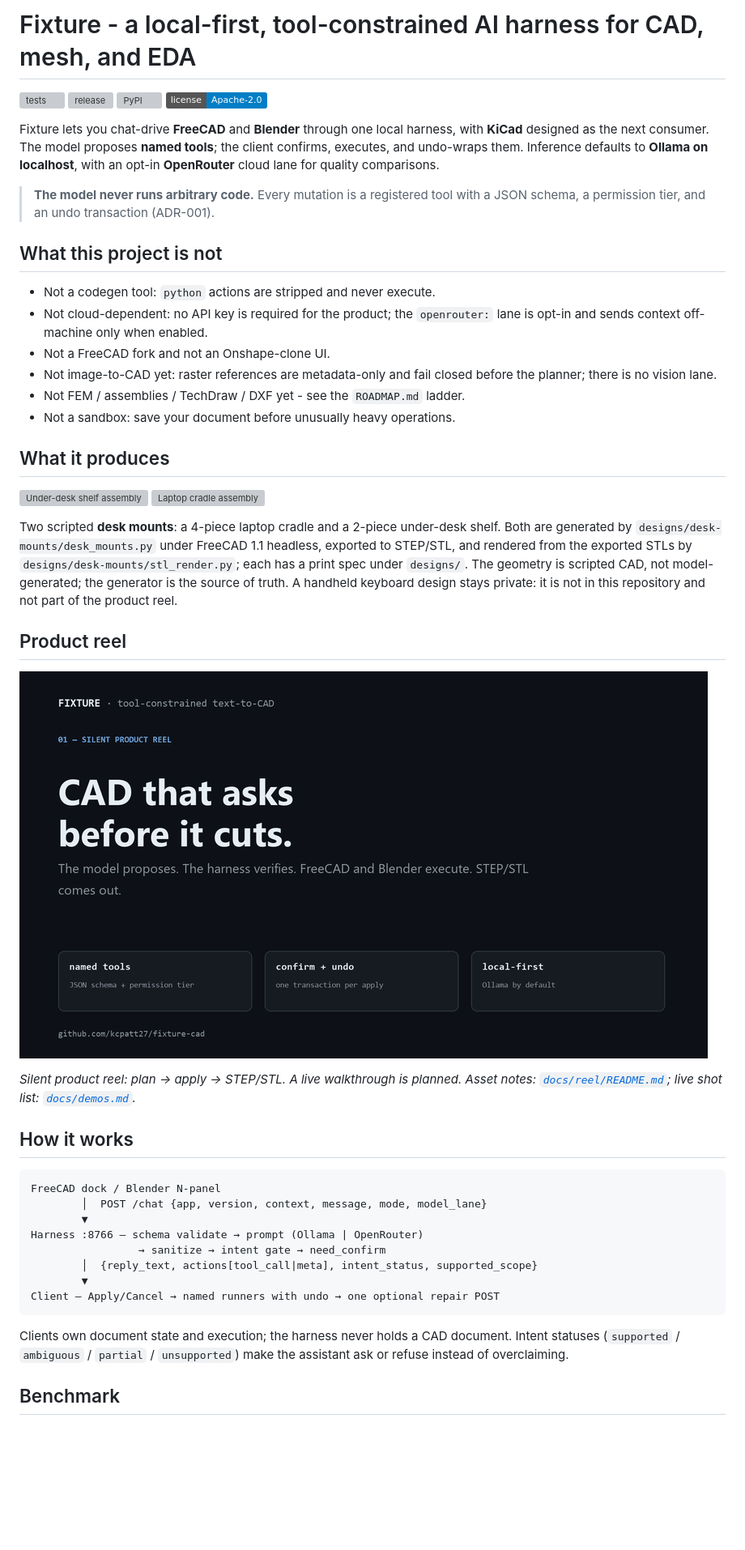
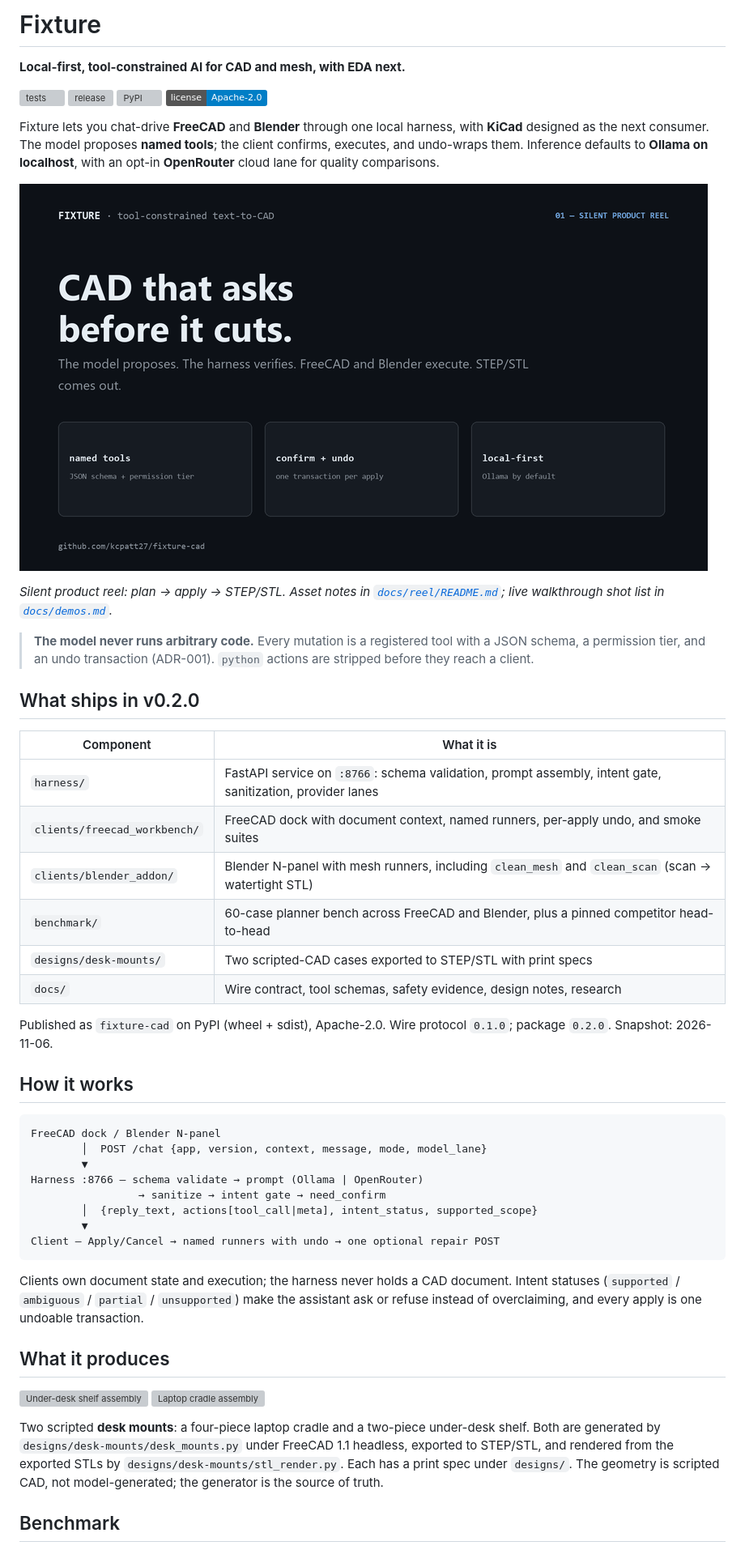
Before and after one commit to kcpatt27/fixture-cad, a Markdown page: README.md, the part around one of its changes. Shown at 81% size. Drawn GitHub-style; pictures changed too: docs/reel/fixture-reel.gif; badges without logos; blank space fills up the shorter version; grey boxes are pictures that could not be loaded.

```diff
--- a/README.md
+++ b/README.md
@@ -1,4 +1,6 @@
-# Fixture - a local-first, tool-constrained AI harness for CAD, mesh, and EDA
+# Fixture
+
+**Local-first, tool-constrained AI for CAD and mesh, with EDA next.**
 
 [![tests](https://github.com/kcpatt27/fixture-cad/actions/workflows/test.yml/badge.svg)](https://github.com/kcpatt27/fixture-cad/actions/workflows/test.yml)
 [![release](https://img.shields.io/github/v/release/kcpatt27/fixture-cad?label=release)](https://github.com/kcpatt27/fixture-cad/releases)
@@ -11,41 +13,29 @@ harness, with **KiCad** designed as the next consumer. The model proposes
 defaults to **Ollama on localhost**, with an opt-in **OpenRouter** cloud lane for
 quality comparisons.
 
+![Fixture product reel](docs/reel/fixture-reel.gif)
+
+*Silent product reel: plan → apply → STEP/STL. Asset notes in
+[`docs/reel/README.md`](docs/reel/README.md); live walkthrough shot list in
+[`docs/demos.md`](docs/demos.md).*
+
 > **The model never runs arbitrary code.** Every mutation is a registered tool
 > with a JSON schema, a permission tier, and an undo transaction (ADR-001).
+> `python` actions are stripped before they reach a client.
 
-## What this project is not
+## What ships in v0.2.0
 
-- Not a codegen tool: `python` actions are stripped and never execute.
-- Not cloud-dependent: no API key is required for the product; the
-  `openrouter:` lane is opt-in and sends context off-machine only when enabled.
-- Not a FreeCAD fork and not an Onshape-clone UI.
-- Not image-to-CAD yet: raster references are metadata-only and fail closed
-  before the planner; there is no vision lane.
-- Not FEM / assemblies / TechDraw / DXF yet - see the `ROADMAP.md` ladder.
-- Not a sandbox: save your document before unusually heavy operations.
+| Component | What it is |
+|---|---|
+| `harness/` | FastAPI service on `:8766`: schema validation, prompt assembly, intent gate, sanitization, provider lanes |
+| `clients/freecad_workbench/` | FreeCAD dock with document context, named runners, per-apply undo, and smoke suites |
+| `clients/blender_addon/` | Blender N-panel with mesh runners, including `clean_mesh` and `clean_scan` (scan → watertight STL) |
+| `benchmark/` | 60-case planner bench across FreeCAD and Blender, plus a pinned competitor head-to-head |
+| `designs/desk-mounts/` | Two scripted-CAD cases exported to STEP/STL with print specs |
+| `docs/` | Wire contract, tool schemas, safety evidence, design notes, research |
 
-## What it produces
-
-![Under-desk shelf assembly](designs/desk-mounts/underdesk-shelf/export/render_shelf_assembly.png)
-![Laptop cradle assembly](designs/desk-mounts/laptop-cradle/export/render_cradle_assembly.png)
-
-Two scripted **desk mounts**: a 4-piece laptop cradle and a 2-piece under-desk
-shelf. Both are generated by `designs/desk-mounts/desk_mounts.py` under
-FreeCAD 1.1 headless, exported to STEP/STL, and rendered from the exported
-STLs by `designs/desk-mounts/stl_render.py`; each has a print spec under
-`designs/`. The geometry is scripted CAD, not model-generated; the generator is
-the source of truth.
-A handheld keyboard design stays private: it is not in this repository and not
-part of the product reel.
-
-## Product reel
-
-![Fixture product reel](docs/reel/fixture-reel.gif)
-
-*Silent product reel: plan → apply → STEP/STL. A live walkthrough is planned.
-Asset notes: [`docs/reel/README.md`](docs/reel/README.md); live shot list:
-[`docs/demos.md`](docs/demos.md).*
+Published as `fixture-cad` on PyPI (wheel + sdist), Apache-2.0.
+Wire protocol `0.1.0`; package `0.2.0`. Snapshot: 2026-11-06.
 
 ## How it works
 
@@ -62,7 +52,20 @@ Client — Apply/Cancel → named runners with undo → one optional repair POST
 
 Clients own document state and execution; the harness never holds a CAD
 document. Intent statuses (`supported` / `ambiguous` / `partial` /
-`unsupported`) make the assistant ask or refuse instead of overclaiming.
+`unsupported`) make the assistant ask or refuse instead of overclaiming, and
+every apply is one undoable transaction.
+
+## What it produces
+
+![Under-desk shelf assembly](designs/desk-mounts/underdesk-shelf/export/render_shelf_assembly.png)
+![Laptop cradle assembly](designs/desk-mounts/laptop-cradle/export/render_cradle_assembly.png)
+
+Two scripted **desk mounts**: a four-piece laptop cradle and a two-piece
+under-desk shelf. Both are generated by `designs/desk-mounts/desk_mounts.py`
+under FreeCAD 1.1 headless, exported to STEP/STL, and rendered from the exported
+STLs by `designs/desk-mounts/stl_render.py`. Each has a print spec under
+`designs/`. The geometry is scripted CAD, not model-generated; the generator is
+the source of truth.
 
 ## Benchmark
 
```
Also changed, not shown: other parts of README.md (+91 -106 lines), docs/reel/README.md (+88 -58 lines), docs/social-preview.png, 1 other file.
